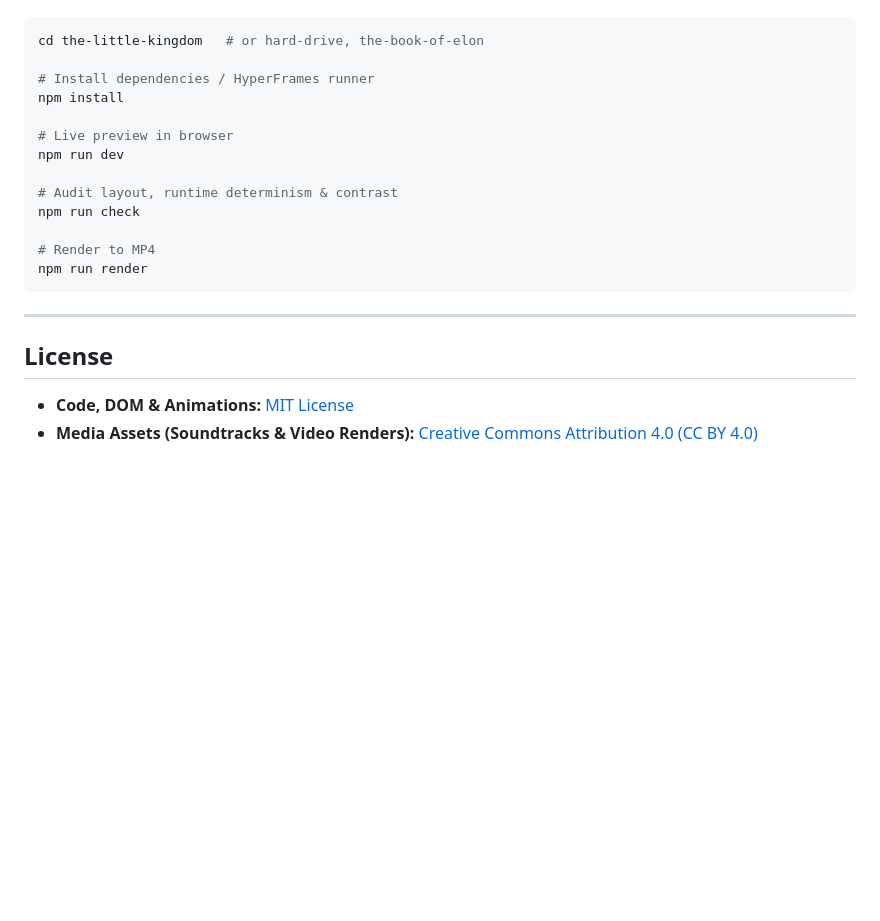
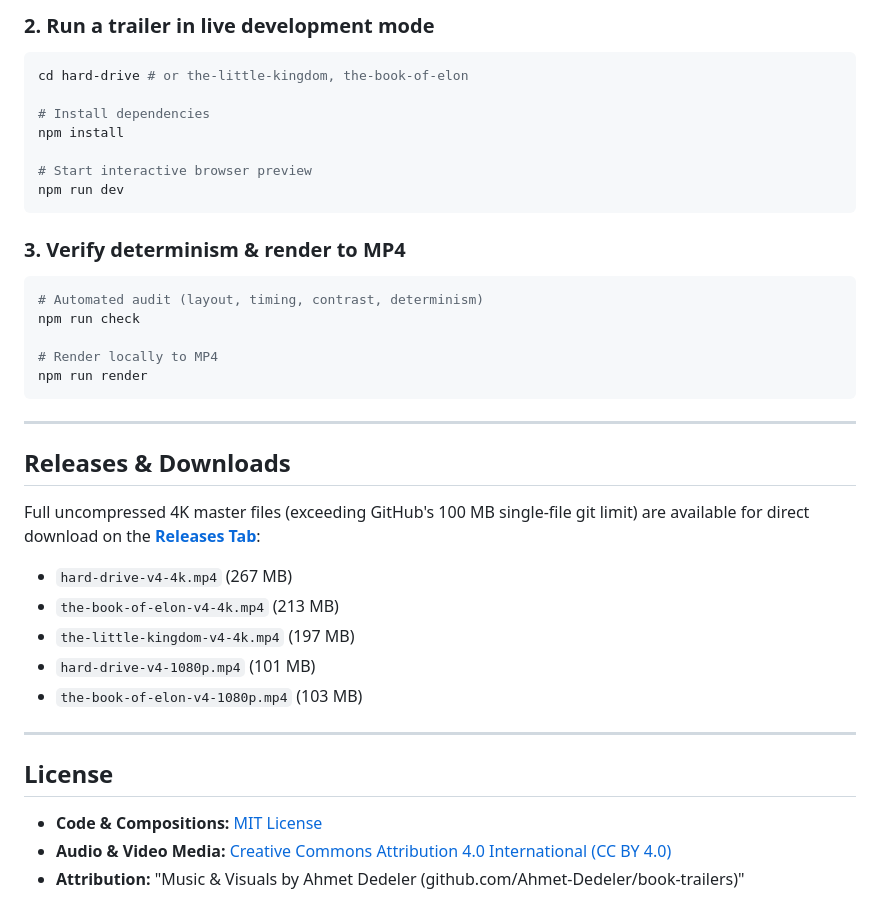
Before and after one commit to Ahmet-Dedeler/book-trailers, a Markdown page: README.md, the part around one of its changes. Drawn GitHub-style; blank space fills up the shorter version.

````diff
--- a/README.md
+++ b/README.md
@@ -62,23 +127,39 @@ Each trailer is a self-contained HyperFrames project.
 
+### 2. Run a trailer in live development mode
 ```bash
-cd the-little-kingdom   # or hard-drive, the-book-of-elon
+cd hard-drive # or the-little-kingdom, the-book-of-elon
 
-# Install dependencies / HyperFrames runner
+# Install dependencies
 npm install
 
-# Live preview in browser
+# Start interactive browser preview
 npm run dev
+```
 
-# Audit layout, runtime determinism & contrast
+### 3. Verify determinism & render to MP4
+```bash
+# Automated audit (layout, timing, contrast, determinism)
 npm run check
 
-# Render to MP4
+# Render locally to MP4
 npm run render
 ```
 
 ---
 
+## Releases & Downloads
+
+Full uncompressed 4K master files (exceeding GitHub's 100 MB single-file git limit) are available for direct download on the **[Releases Tab](https://github.com/Ahmet-Dedeler/book-trailers/releases/tag/v1.0.0)**:
+* `hard-drive-v4-4k.mp4` (267 MB)
+* `the-book-of-elon-v4-4k.mp4` (213 MB)
+* `the-little-kingdom-v4-4k.mp4` (197 MB)
+* `hard-drive-v4-1080p.mp4` (101 MB)
+* `the-book-of-elon-v4-1080p.mp4` (103 MB)
+
+---
+
 ## License
 
-* **Code, DOM & Animations:** [MIT License](./LICENSE)
-* **Media Assets (Soundtracks & Video Renders):** [Creative Commons Attribution 4.0 (CC BY 4.0)](./LICENSE)
+* **Code & Compositions:** [MIT License](./LICENSE)
+* **Audio & Video Media:** [Creative Commons Attribution 4.0 International (CC BY 4.0)](./LICENSE)
+* **Attribution:** "Music & Visuals by Ahmet Dedeler (github.com/Ahmet-Dedeler/book-trailers)"
````
Also changed, not shown: other parts of README.md (+100 -35 lines).
